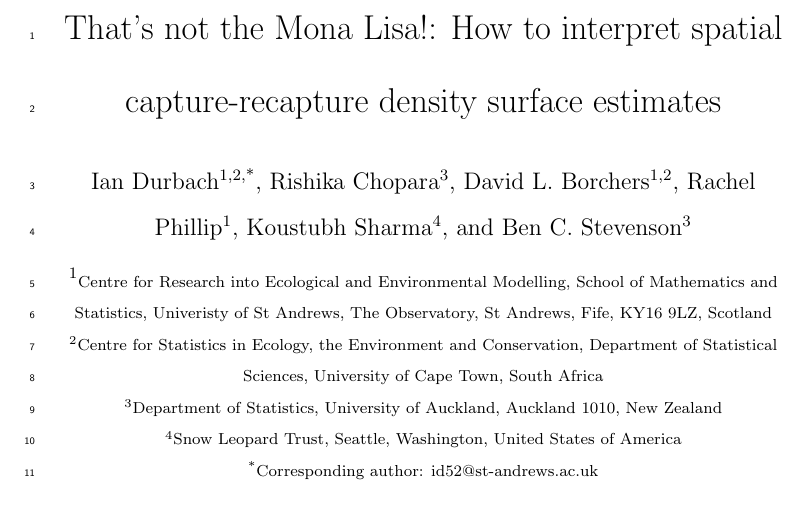
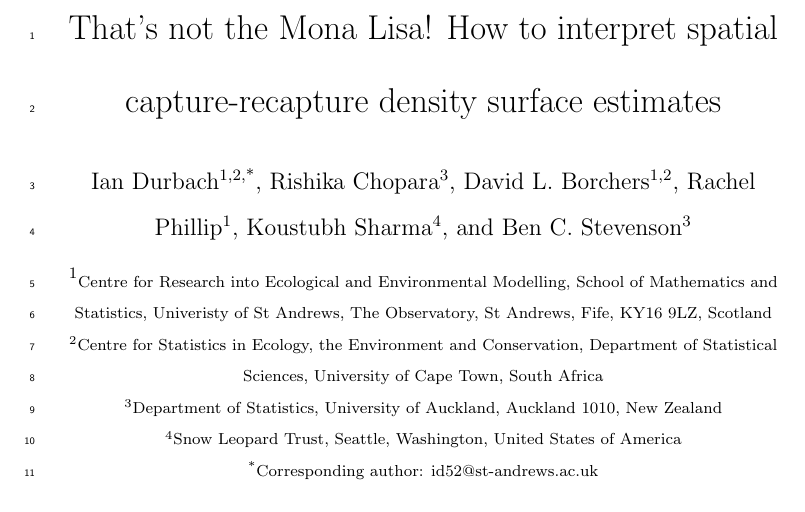
Before and after one commit to david-borchers/monalisa, a LaTeX paper (paper/mona-lisa.tex): part of page 1 of 30, cut so that both start at the same text. Compiled offline with pdfLaTeX.

Commit message:
Move along; nothing to see here.

```diff
--- a/paper/mona-lisa.tex
+++ b/paper/mona-lisa.tex
@@ -26,7 +26,7 @@
 \linenumbers
 %\linespread{1.6}
 
-\title{That's not the Mona Lisa!: How to interpret spatial capture-recapture density surface estimates}
+\title{That's not the Mona Lisa! How to interpret spatial capture-recapture density surface estimates}
 \author[1,2,*]{Ian Durbach}
 \author[3]{Rishika Chopara}
 \author[1,2]{David L. Borchers}
```
